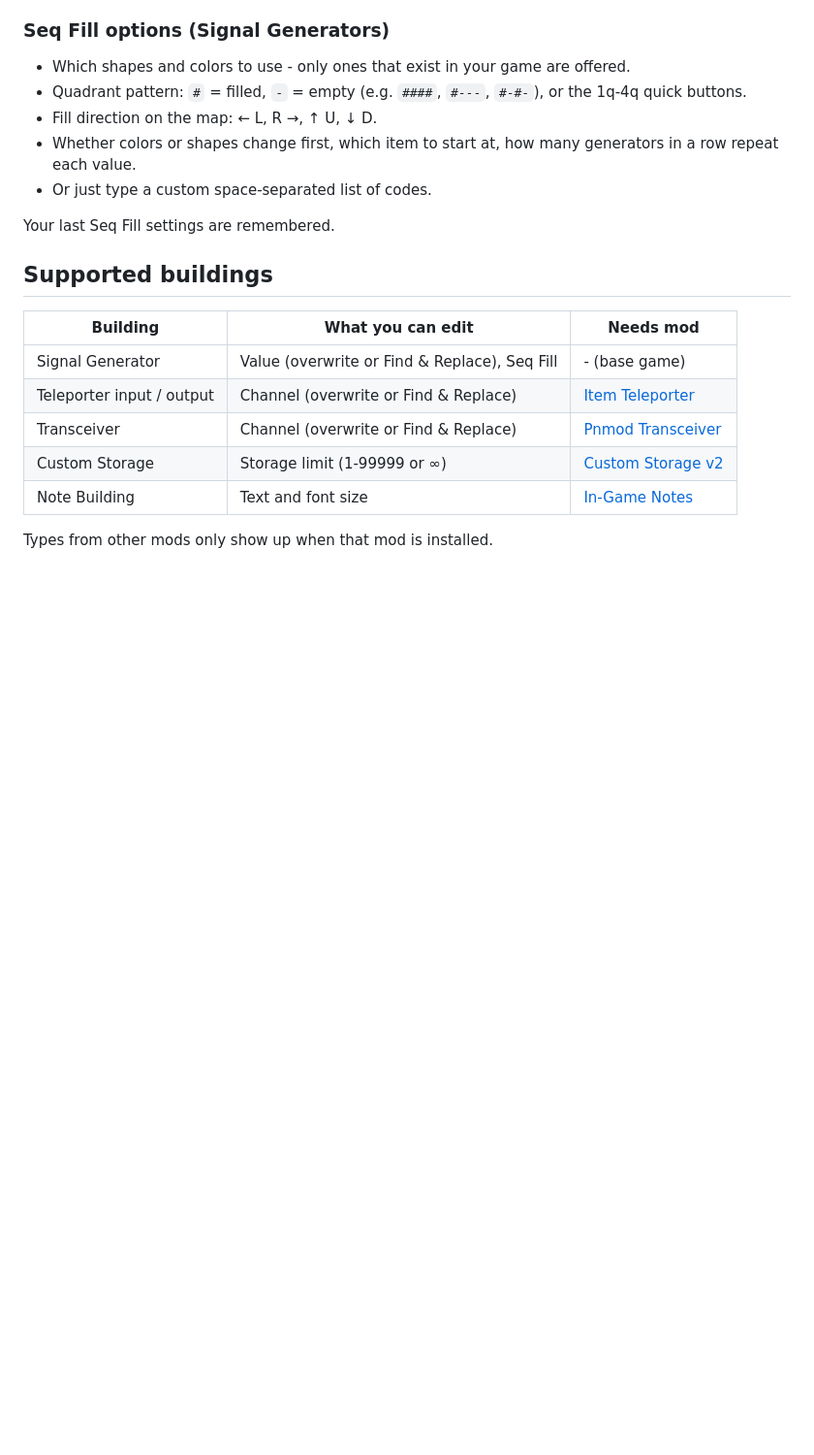
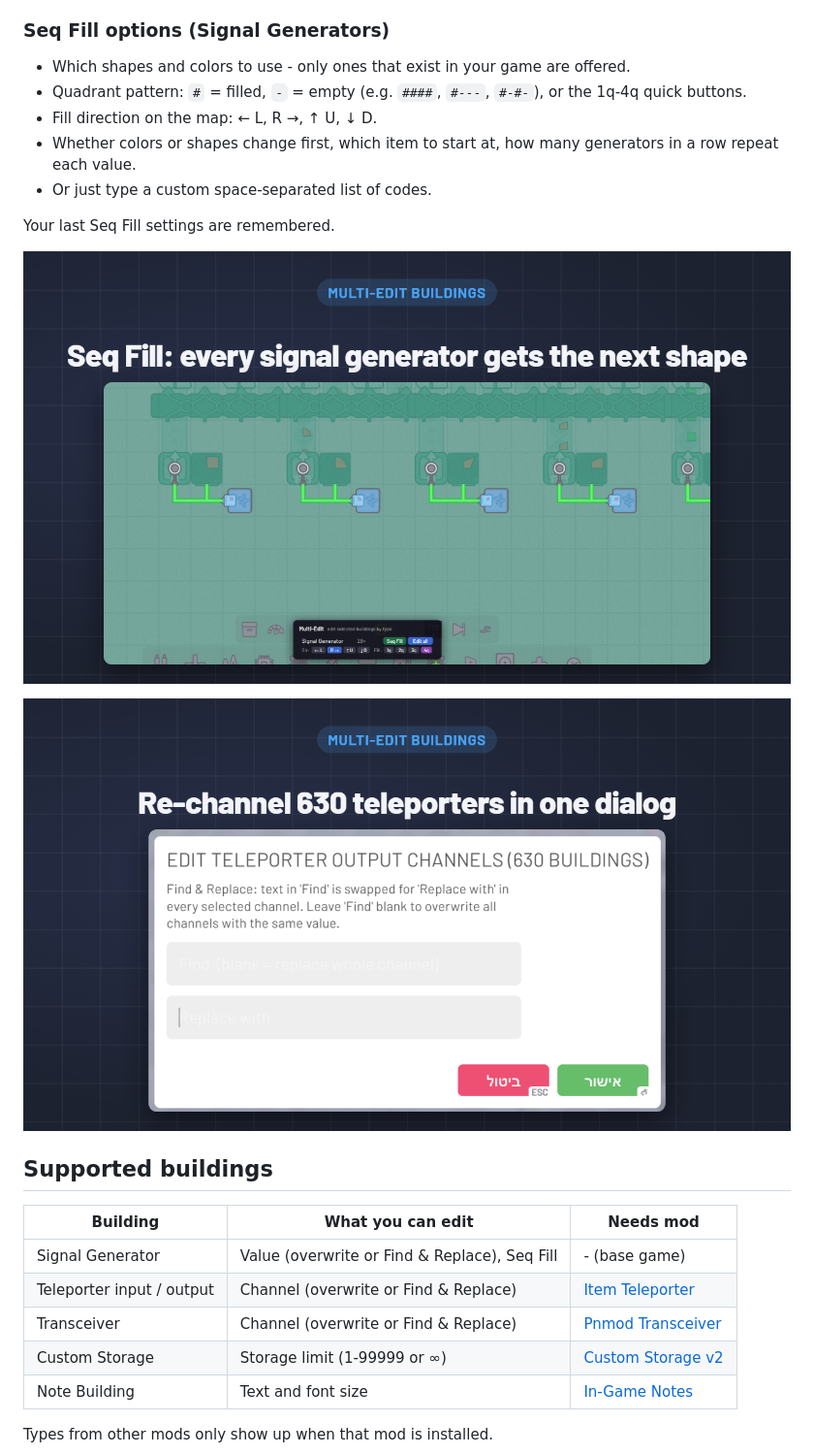
Before and after one commit to Star69995/shapez-mods, a Markdown page: multi-edit-buildings/README.md, the part around one of its changes. Shown at 97% size. GitHub-like rendering; pictures changed too: multi-edit-buildings/images/seq-fill.png (added), multi-edit-buildings/images/teleporters-630.png (added); blank space fills up the shorter version.

```diff
--- a/multi-edit-buildings/README.md
+++ b/multi-edit-buildings/README.md
@@ -32,6 +34,10 @@ With this mod you select them all with the normal mass selector (Ctrl+drag) and
 
 Your last Seq Fill settings are remembered.
 
+![Seq Fill](images/seq-fill.png)
+
+![Re-channel 630 teleporters](images/teleporters-630.png)
+
 ## Supported buildings
 
 | Building | What you can edit | Needs mod |
```
Also changed, not shown: other parts of multi-edit-buildings/README.md (+11 -0 lines), balancer-variants-industries-compat/README.md (+21 -5 lines), status-display/README.md (+17 -0 lines), multi-edit-buildings/images/custom-storage.png (added), multi-edit-buildings/images/panel.png (added).
